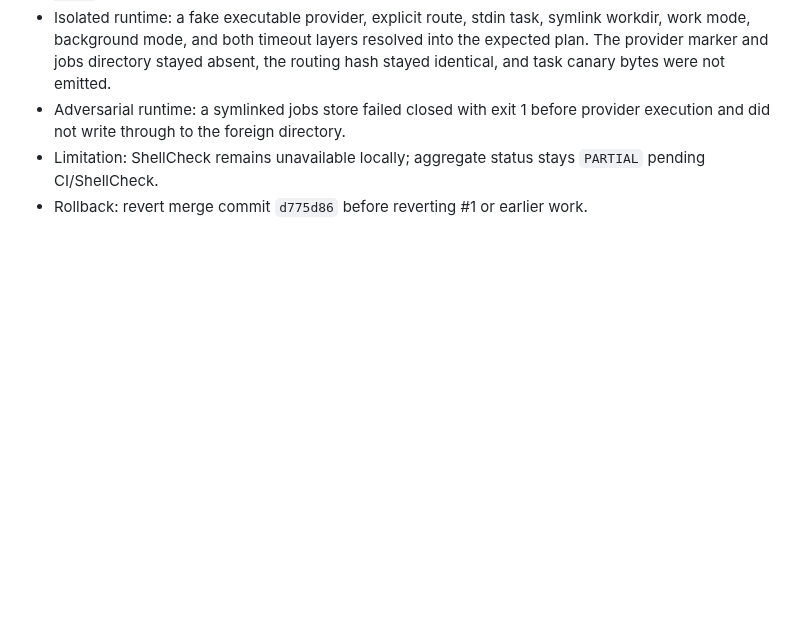
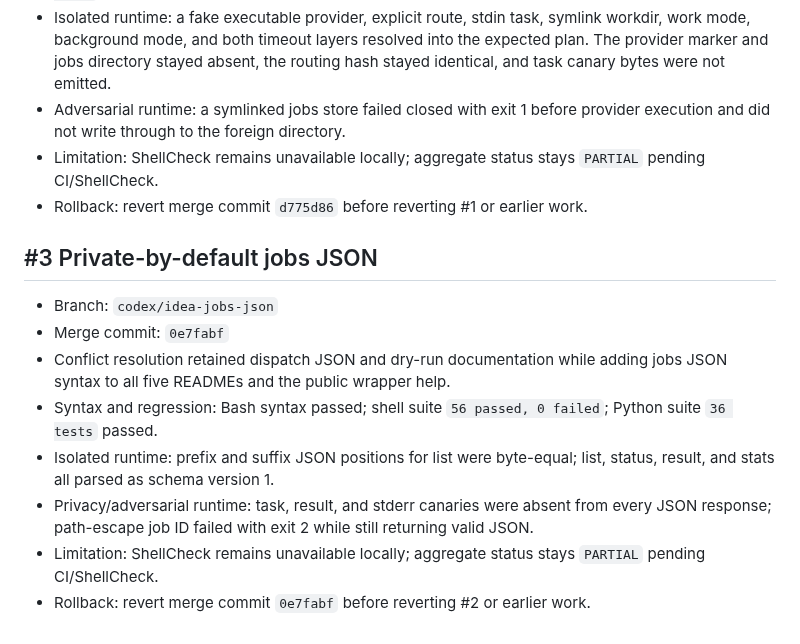
Before and after one commit to Seraphim0916/omnilane, a Markdown page: docs/release-1.0-integration.md, the part around the change. Rendered like a GitHub page; blank space fills up the shorter version.

Commit message:
docs: record jobs json integration evidence

```diff
--- a/docs/release-1.0-integration.md
+++ b/docs/release-1.0-integration.md
@@ -97,3 +97,20 @@ publishing.
 - Limitation: ShellCheck remains unavailable locally; aggregate status stays
   `PARTIAL` pending CI/ShellCheck.
 - Rollback: revert merge commit `d775d86` before reverting #1 or earlier work.
+
+## #3 Private-by-default jobs JSON
+
+- Branch: `codex/idea-jobs-json`
+- Merge commit: `0e7fabf`
+- Conflict resolution retained dispatch JSON and dry-run documentation while
+  adding jobs JSON syntax to all five READMEs and the public wrapper help.
+- Syntax and regression: Bash syntax passed; shell suite `56 passed, 0 failed`;
+  Python suite `36 tests` passed.
+- Isolated runtime: prefix and suffix JSON positions for list were byte-equal;
+  list, status, result, and stats all parsed as schema version 1.
+- Privacy/adversarial runtime: task, result, and stderr canaries were absent from
+  every JSON response; path-escape job ID failed with exit 2 while still
+  returning valid JSON.
+- Limitation: ShellCheck remains unavailable locally; aggregate status stays
+  `PARTIAL` pending CI/ShellCheck.
+- Rollback: revert merge commit `0e7fabf` before reverting #2 or earlier work.
```
